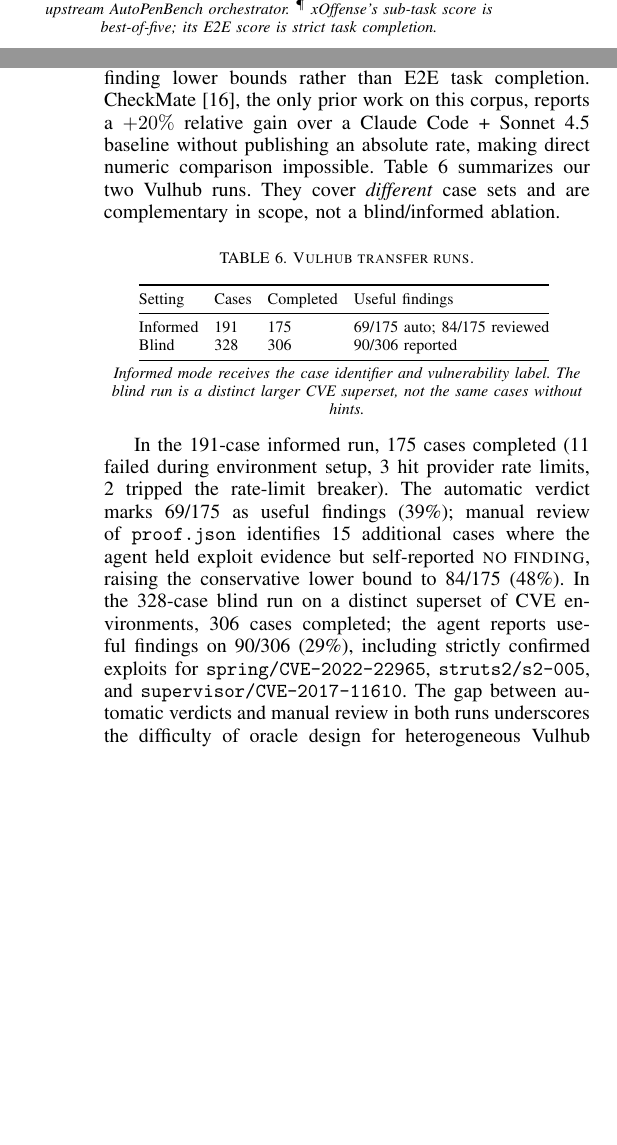
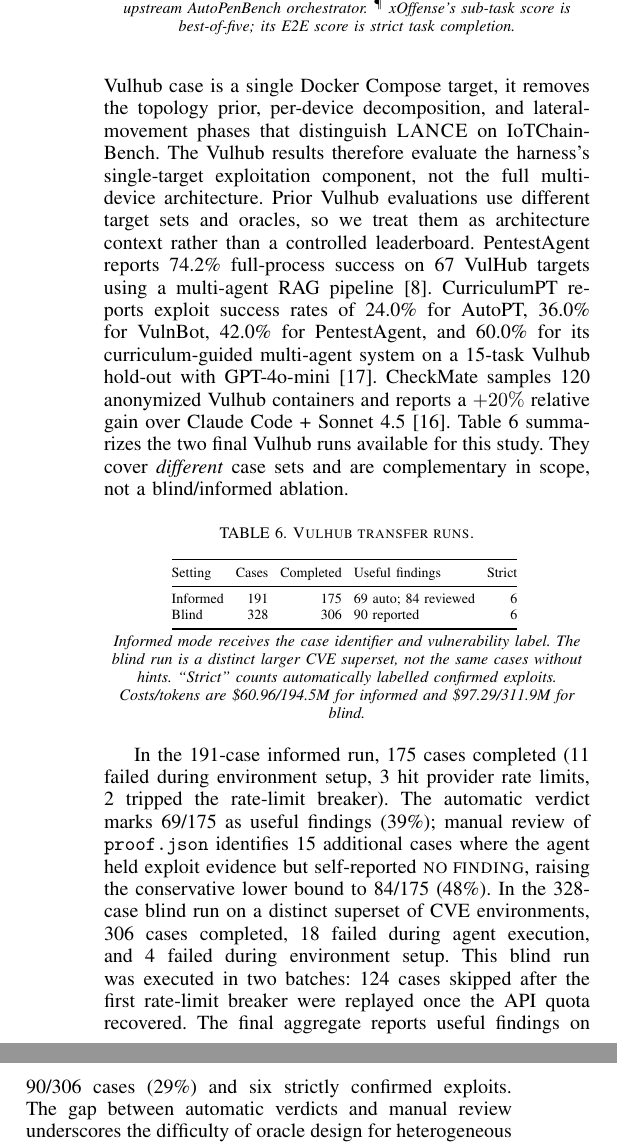
Before and after one commit to Tanguyvans/LANCE, a LaTeX paper (paper/paper_full.tex): two parts of the columns of pages 6 and 7 of 9 before the commit and two parts of the columns of page 7 of 10 after it, joined at a grey line, cut so that both start at the same text, the shorter picture padded with empty space. Compiled offline with pdfLaTeX; a missing font is replaced by an installed copy or a similar font; a LaTeX package or settings file that is missing is left out.

Commit message:
Contextualize Vulhub evaluation

```diff
--- a/paper/paper_full.tex
+++ b/paper/paper_full.tex
@@ -664,31 +666,44 @@ was designed for multi-hop IoT networks, not single-host exploit chaining.
 \medskip\noindent\textbf{Vulhub.}
 Vulhub provides reproducible vulnerable environments but no uniform flag oracle,
 so we report useful-finding lower bounds rather than E2E task completion.
-CheckMate~\cite{checkmate25}, the only prior work on this corpus, reports a
-$+20\%$ relative gain over a Claude~Code + Sonnet~4.5 baseline without
-publishing an absolute rate, making direct numeric comparison impossible.
-Table~\ref{tab:vulhub-transfer} summarizes our two Vulhub runs. They cover
-\emph{different} case sets and are complementary in scope, not a blind/informed
-ablation.
+Because each Vulhub case is a single Docker Compose target, it removes the
+topology prior, per-device decomposition, and lateral-movement phases that
+distinguish \harnessname{} on \systemname{}. The Vulhub results therefore
+evaluate the harness's single-target exploitation component, not the full
+multi-device architecture.
+Prior Vulhub evaluations use different target sets and oracles, so we treat
+them as architecture context rather than a controlled leaderboard. PentestAgent
+reports 74.2\% full-process success on 67 VulHub targets using a multi-agent
+RAG pipeline~\cite{pentestagent25}. CurriculumPT reports exploit success rates
+of 24.0\% for AutoPT, 36.0\% for VulnBot, 42.0\% for PentestAgent, and 60.0\%
+for its curriculum-guided multi-agent system on a 15-task Vulhub hold-out
+with GPT-4o-mini~\cite{curriculumpt25}. CheckMate samples 120 anonymized
+Vulhub containers and reports a $+20\%$ relative gain over Claude~Code +
+Sonnet~4.5~\cite{checkmate25}.
+Table~\ref{tab:vulhub-transfer} summarizes the two final Vulhub runs available
+for this study. They cover \emph{different} case sets and are complementary in
+scope, not a blind/informed ablation.
 
 \begin{table}[h!]
 \centering
 \caption{Vulhub transfer runs.}
 \label{tab:vulhub-transfer}
-\setlength{\tabcolsep}{4pt}
-\footnotesize
-\begin{tabular}{@{}llll@{}}
+\setlength{\tabcolsep}{3pt}
+\scriptsize
+\begin{tabular}{@{}lrrlr@{}}
 \toprule
-Setting & Cases & Completed & Useful findings \\
+Setting & Cases & Completed & Useful findings & Strict \\
 \midrule
-Informed & 191 & 175 & 69/175 auto; 84/175 reviewed \\
-Blind & 328 & 306 & 90/306 reported \\
+Informed & 191 & 175 & 69 auto; 84 reviewed & 6 \\
+Blind & 328 & 306 & 90 reported & 6 \\
 \bottomrule
 \end{tabular}
 \smallskip\\
 \footnotesize\emph{%
 Informed mode receives the case identifier and vulnerability label. The blind
-run is a distinct larger CVE superset, not the same cases without hints.}
+run is a distinct larger CVE superset, not the same cases without hints.
+``Strict'' counts automatically labelled confirmed exploits. Costs/tokens are
+\$60.96/194.5M for informed and \$97.29/311.9M for blind.}
 \end{table}
 
 In the 191-case informed run, 175 cases completed (11 failed during environment
@@ -697,8 +712,9 @@ automatic verdict marks 69/175 as useful findings (39\%); manual review of
 \texttt{proof.json} identifies 15 additional cases where the agent held exploit
 evidence but self-reported \textsc{no finding}, raising the conservative lower
 bound to 84/175 (48\%). In the 328-case blind run on a distinct superset of CVE
-environments, 306 cases completed; the agent reports useful findings on 90/306
-(29\%), including strictly confirmed exploits for \texttt{spring/CVE-2022-22965},
-\texttt{struts2/s2-005}, and \texttt{supervisor/CVE-2017-11610}. The gap between
-automatic verdicts and manual review in both runs underscores the difficulty of
-oracle design for heterogeneous Vulhub tasks.
+environments, 306 cases completed, 18 failed during agent execution, and 4
+failed during environment setup. This blind run was executed in two batches:
+124 cases skipped after the first rate-limit breaker were replayed once the API
+quota recovered. The final aggregate reports useful findings on 90/306 cases
+(29\%) and six strictly confirmed exploits. The gap between automatic verdicts
+and manual review underscores the difficulty of oracle design for heterogeneous
@@ -705,3 +724,4 @@ oracle design for heterogeneous Vulhub tasks.
+scenarios.
 
 \subsection{Per-scenario analysis}
 \label{sec:eval:perscenario}
@@ -731,7 +751,7 @@ achieves F1 = 0.942 and Score = 90.6\%.
 
 \begin{table}[h!]
   \centering
-\caption{Vulhub full-run outcome distribution. Percentages are over the 175
+\caption{Vulhub informed-run outcome distribution. Percentages are over the 175
 completed agent runs unless marked as pre-agent failures.}
 \label{tab:vulhub-failures}
 \scriptsize
@@ -759,4 +779,3 @@ contributing both missed findings and near-duplicate false positives that arise
 from role variants. The remaining nine comparison scenarios each stay above F1 = 0.923,
 suggesting that the pipeline generalises well across varied topologies.
 
-On Vulhub (Table~\ref{tab:vulhub-failures}), the dominant outcome is
```
Also changed, not shown: paper/paper_full.pdf, paper/paper_full.tex (24 more changed lines).
